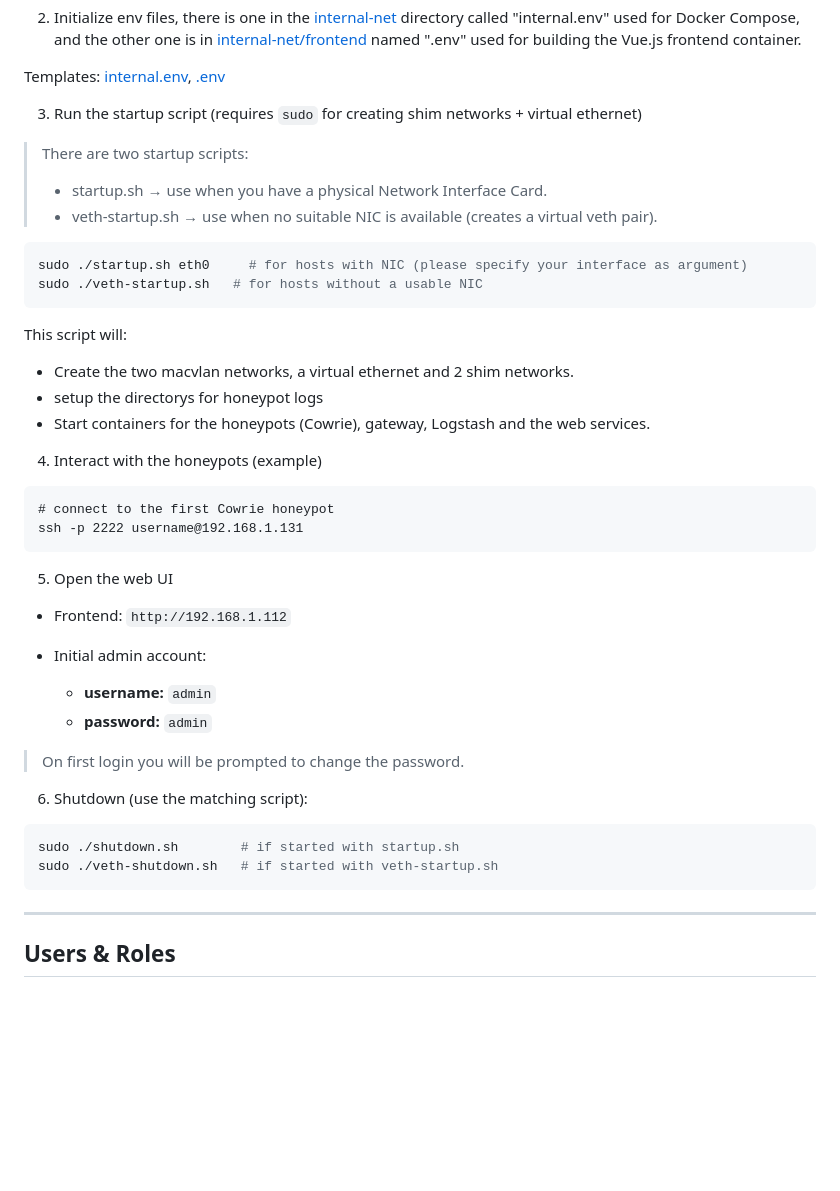
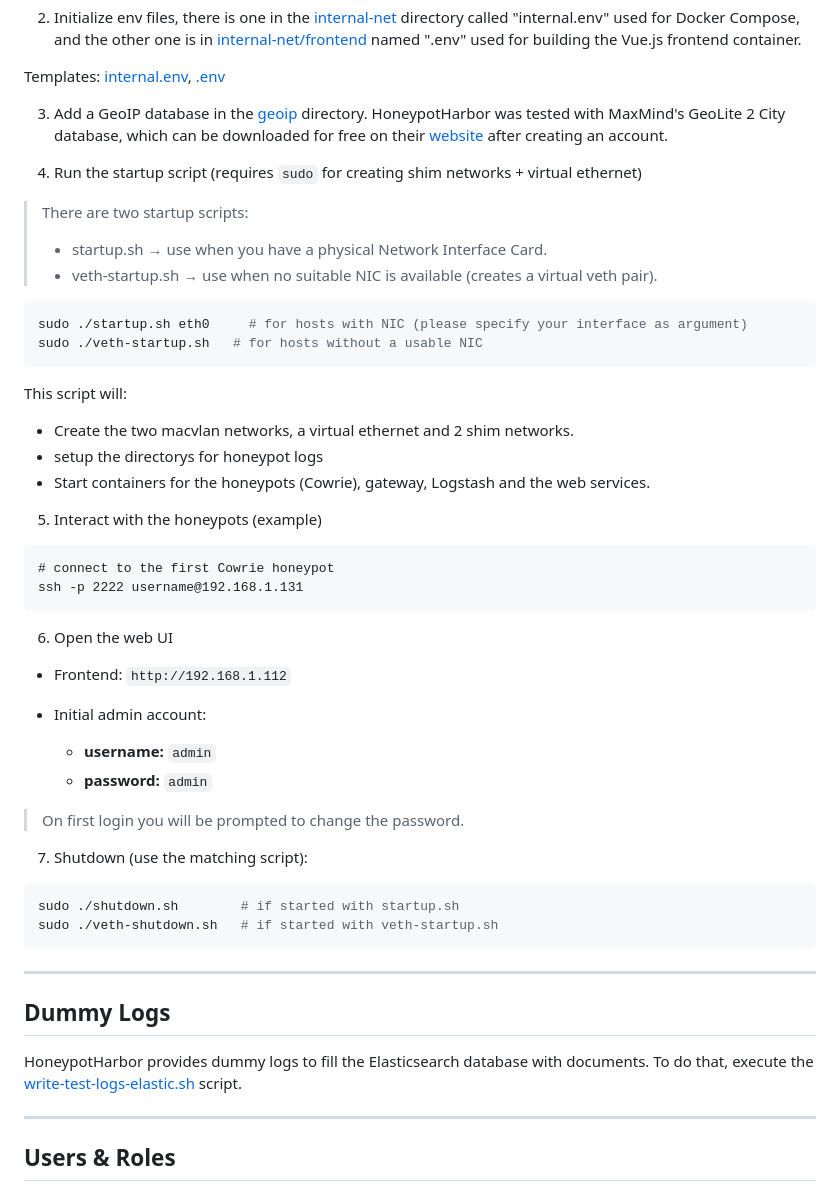
Before and after one commit to schl3sch/HoneypotHarbor, a Markdown page: README.md, the part around the change. Drawn GitHub-style; blank space fills up the shorter version.

````diff
--- a/README.md
+++ b/README.md
@@ -76,7 +76,9 @@ cd HoneypotHarbor
 
 Templates: [internal.env](./internal-net/internal.env.template), [.env](./internal-net/frontend/.env.template)
 
-3. Run the startup script (requires `sudo` for creating shim networks + virtual ethernet)
+3. Add a GeoIP database in the [geoip](./internal-net/logstash/geoip) directory. HoneypotHarbor was tested with MaxMind's GeoLite 2 City database, which can be downloaded for free on their [website](https://dev.maxmind.com/geoip/geolite2-free-geolocation-data/) after creating an account.
+
+4. Run the startup script (requires `sudo` for creating shim networks + virtual ethernet)
 > There are two startup scripts:
 > - startup.sh → use when you have a physical Network Interface Card.
 > - veth-startup.sh → use when no suitable NIC is available (creates a virtual veth pair).
@@ -92,14 +94,14 @@ This script will:
 * setup the directorys for honeypot logs
 * Start containers for the honeypots (Cowrie), gateway, Logstash and the web services.
 
-4. Interact with the honeypots (example)
+5. Interact with the honeypots (example)
 
 ```
 # connect to the first Cowrie honeypot
 ssh -p 2222 username@192.168.1.131
 ```
 
-5. Open the web UI
+6. Open the web UI
 
 * Frontend: `http://192.168.1.112`
 * Initial admin account:
@@ -109,11 +111,16 @@ ssh -p 2222 username@192.168.1.131
 
 > On first login you will be prompted to change the password.
 
-6. Shutdown (use the matching script):
+7. Shutdown (use the matching script):
 ```bash
 sudo ./shutdown.sh        # if started with startup.sh
 sudo ./veth-shutdown.sh   # if started with veth-startup.sh
 ```
+
+---
+
+## Dummy Logs
+HoneypotHarbor provides dummy logs to fill the Elasticsearch database with documents. To do that, execute the [write-test-logs-elastic.sh](./test/write-test-logs-elastic.sh) script.
 
 ---
 
````
